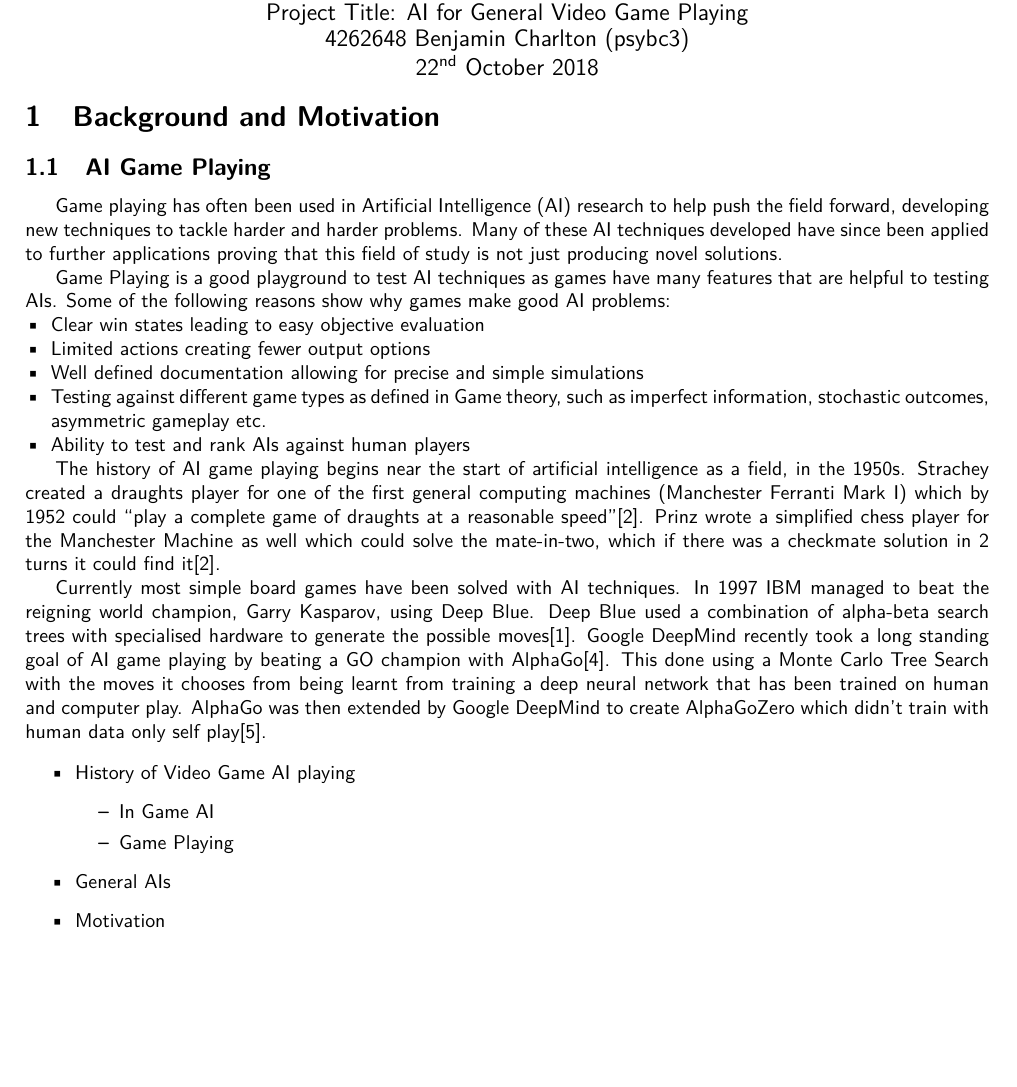
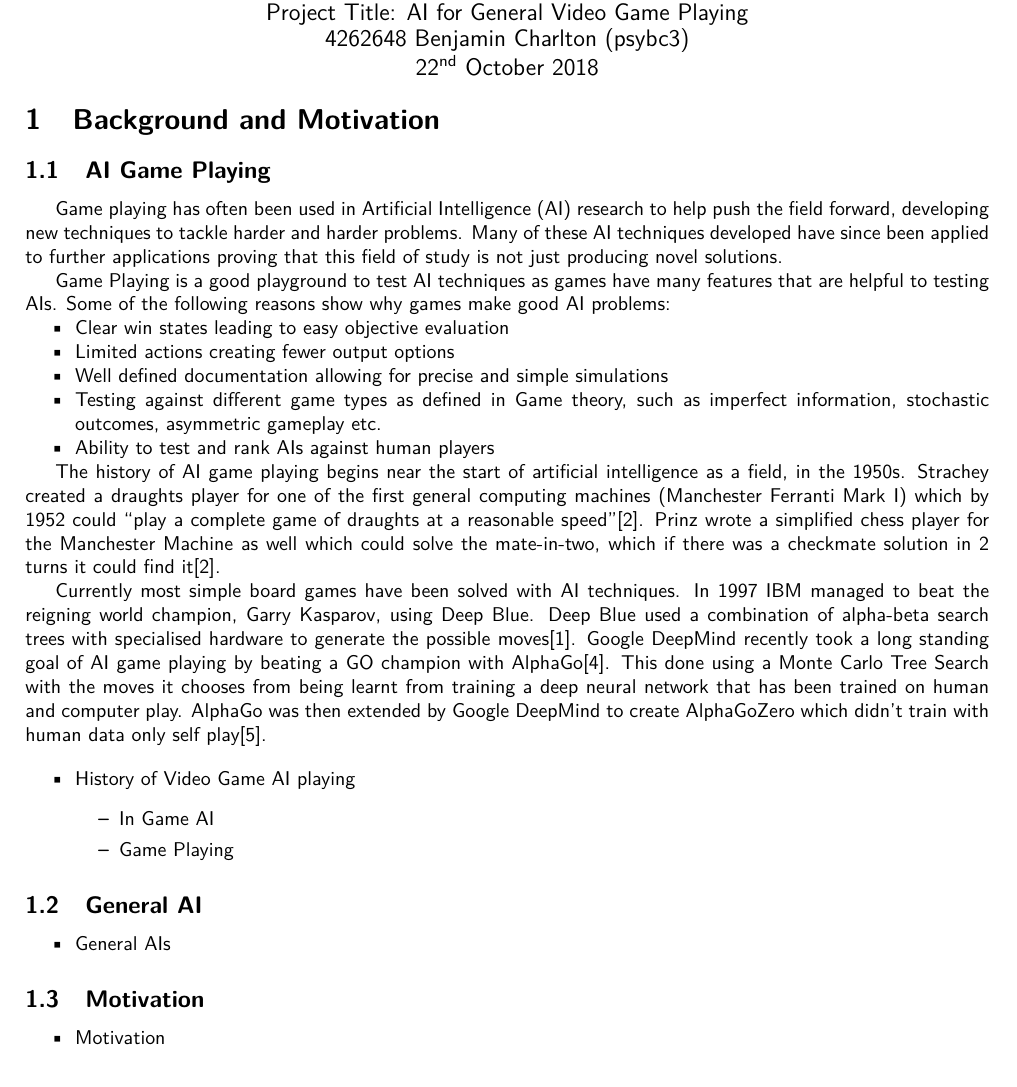
Before and after one commit to Kuldr/G54IRP-DRL-for-GVGAI-Project, a LaTeX document (Documentation/ProjectProposal/ProjectProposal.tex): part of page 1 of 4, cut so that both start at the same text, the shorter picture padded with empty space. Compiled offline with pdfLaTeX.

Commit message:
Added subsection headers

```diff
--- a/Documentation/ProjectProposal/ProjectProposal.tex
+++ b/Documentation/ProjectProposal/ProjectProposal.tex
@@ -39,12 +39,12 @@ Many of these AI techniques developed have since been applied to further applica
 \par
 Game Playing is a good playground to test AI techniques as games have many features that are helpful to testing AIs.
 Some of the following reasons show why games make good AI problems:
-\begin{itemize}[noitemsep,nolistsep,leftmargin=*]
-  \item Clear win states leading to easy objective evaluation
-  \item Limited actions creating fewer output options
-  \item Well defined documentation allowing for precise and simple simulations
-  \item Testing against different game types as defined in Game theory, such as imperfect information, stochastic outcomes, asymmetric gameplay etc.
-  \item Ability to test and rank AIs against human players
+\begin{itemize}[noitemsep,nolistsep]
+    \item Clear win states leading to easy objective evaluation
+    \item Limited actions creating fewer output options
+    \item Well defined documentation allowing for precise and simple simulations
+    \item Testing against different game types as defined in Game theory, such as imperfect information, stochastic outcomes, asymmetric gameplay etc.
+    \item Ability to test and rank AIs against human players
 \end{itemize}
 \par
 The history of AI game playing begins near the start of artificial intelligence as a field, in the 1950s.
@@ -64,9 +64,17 @@ AlphaGo was then extended by Google DeepMind to create AlphaGoZero which didn't
         \item In Game AI
         \item Game Playing
     \end{itemize}
+\end{itemize}
+\subsection{General AI}
+\begin{itemize}
     \item General AIs
+\end{itemize}
+\subsection{Motivation}
+\begin{itemize}
     \item Motivation
 \end{itemize}
+
+
 
 % @MISC{openAI,
 %     author = {T.C. Sottek},
```
Also changed, not shown: Documentation/ProjectProposal/ProjectProposal.pdf.
